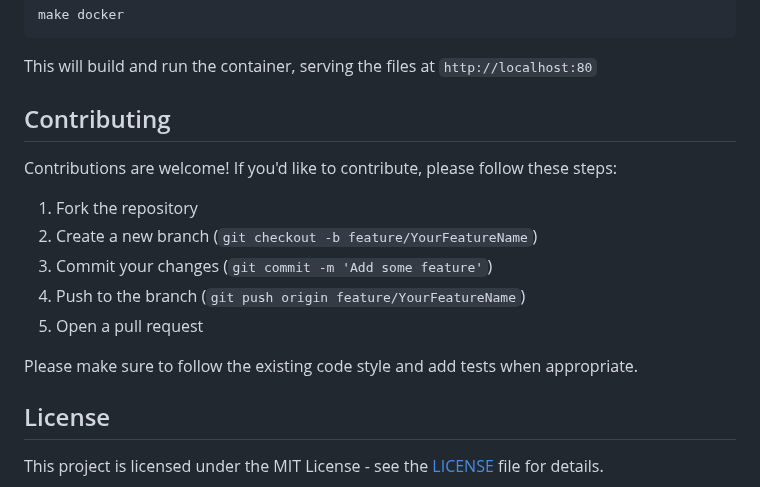
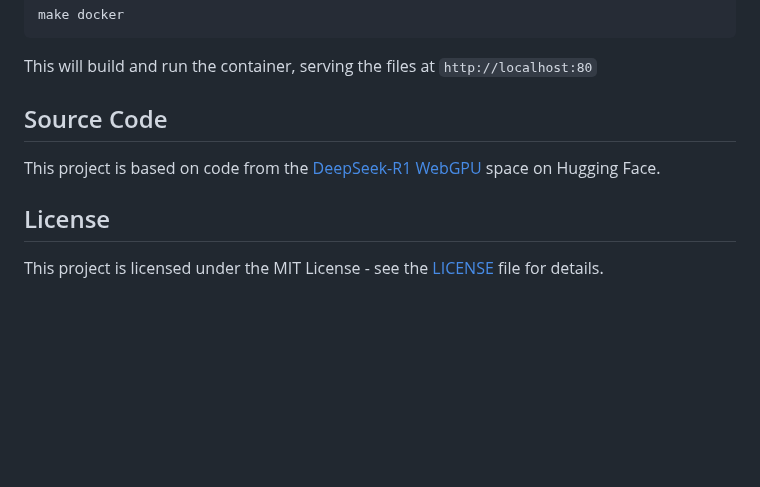
Before and after one commit to hannes-sistemica/browser-llm-webgpu, a Markdown page: README.md, the part around the change. Rendered like a GitHub page; blank space fills up the shorter version.

Commit message:
docs: Update README with source attribution and remove contribution section

```diff
--- a/README.md
+++ b/README.md
@@ -65,17 +65,9 @@ make docker
 
 This will build and run the container, serving the files at `http://localhost:80`
 
-## Contributing
+## Source Code
 
-Contributions are welcome! If you'd like to contribute, please follow these steps:
-
-1. Fork the repository
-2. Create a new branch (`git checkout -b feature/YourFeatureName`)
-3. Commit your changes (`git commit -m 'Add some feature'`)
-4. Push to the branch (`git push origin feature/YourFeatureName`)
-5. Open a pull request
-
-Please make sure to follow the existing code style and add tests when appropriate.
+This project is based on code from the [DeepSeek-R1 WebGPU](https://huggingface.co/spaces/webml-community/deepseek-r1-webgpu) space on Hugging Face.
 
 ## License
 
```
